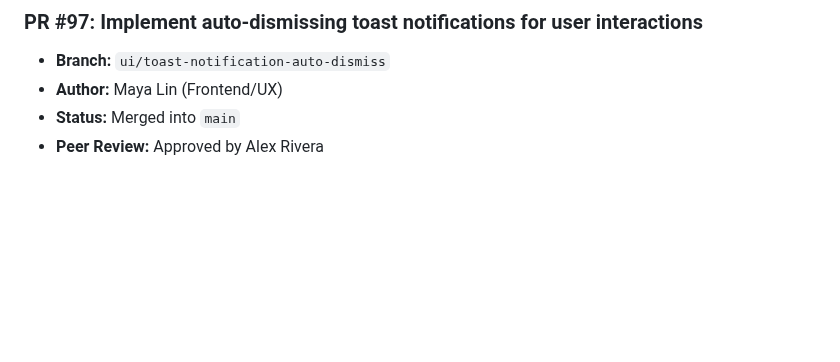
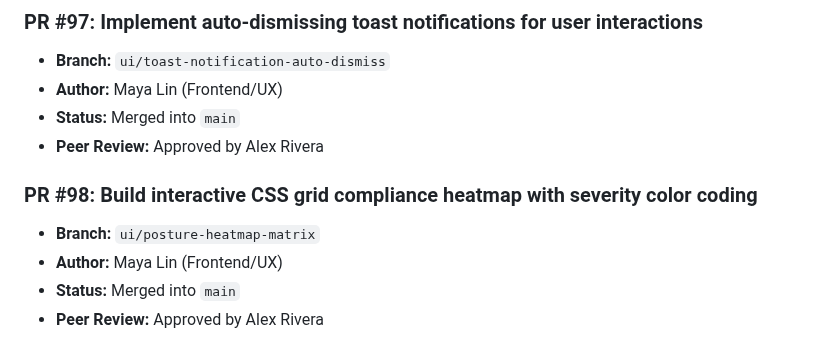
Before and after one commit to Vijay-Vardhan-Kosuri/Cyber-Safe-, a Markdown page: docs/pull_requests.md, the part around the change. GitHub-like rendering; blank space fills up the shorter version.

Commit message:
Build interactive CSS grid compliance heatmap with severity color coding

```diff
--- a/docs/pull_requests.md
+++ b/docs/pull_requests.md
@@ -581,3 +581,9 @@
 - **Author:** Maya Lin (Frontend/UX)
 - **Status:** Merged into `main`
 - **Peer Review:** Approved by Alex Rivera
+
+### PR #98: Build interactive CSS grid compliance heatmap with severity color coding
+- **Branch:** `ui/posture-heatmap-matrix`
+- **Author:** Maya Lin (Frontend/UX)
+- **Status:** Merged into `main`
+- **Peer Review:** Approved by Alex Rivera
```
